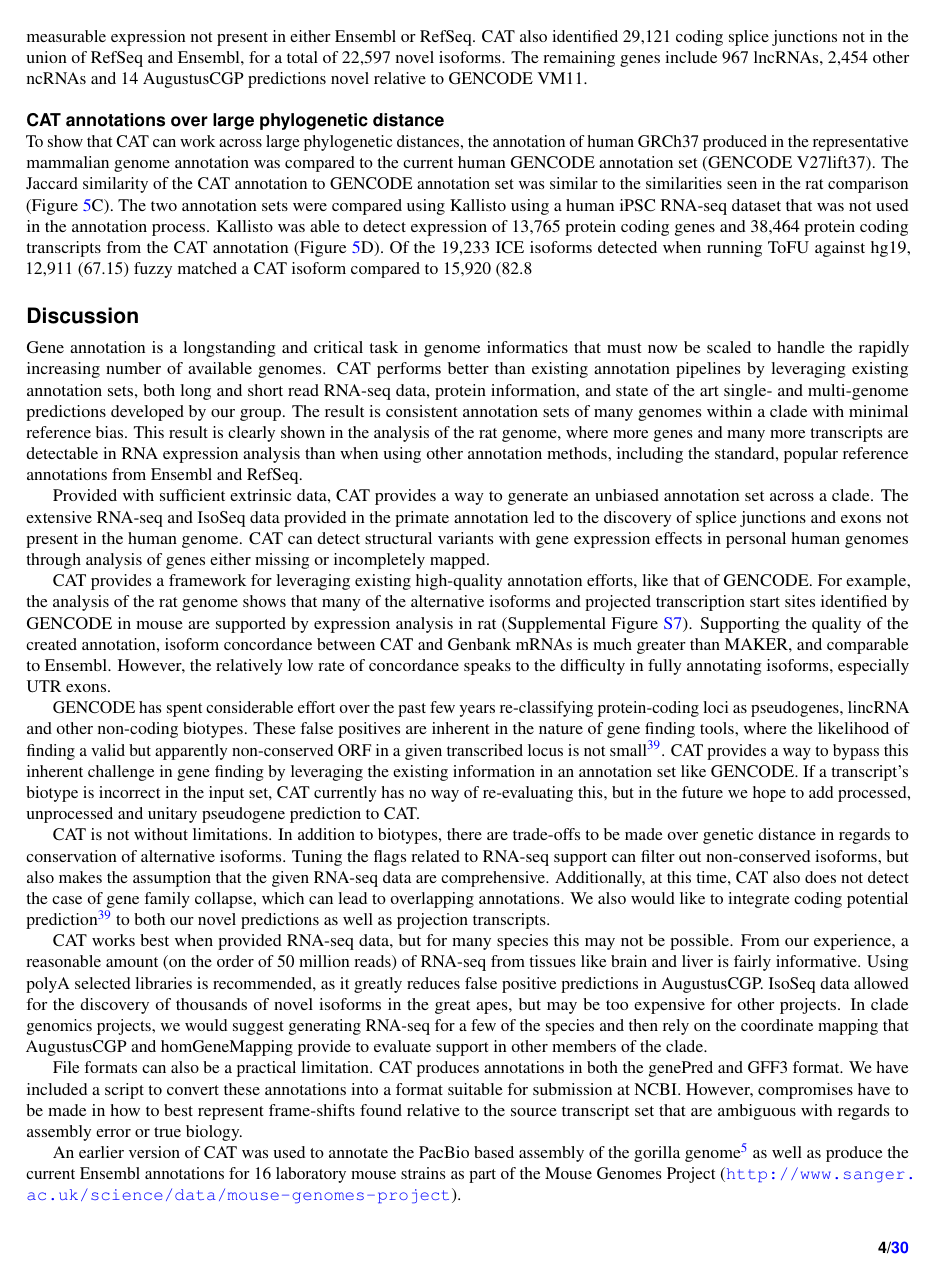
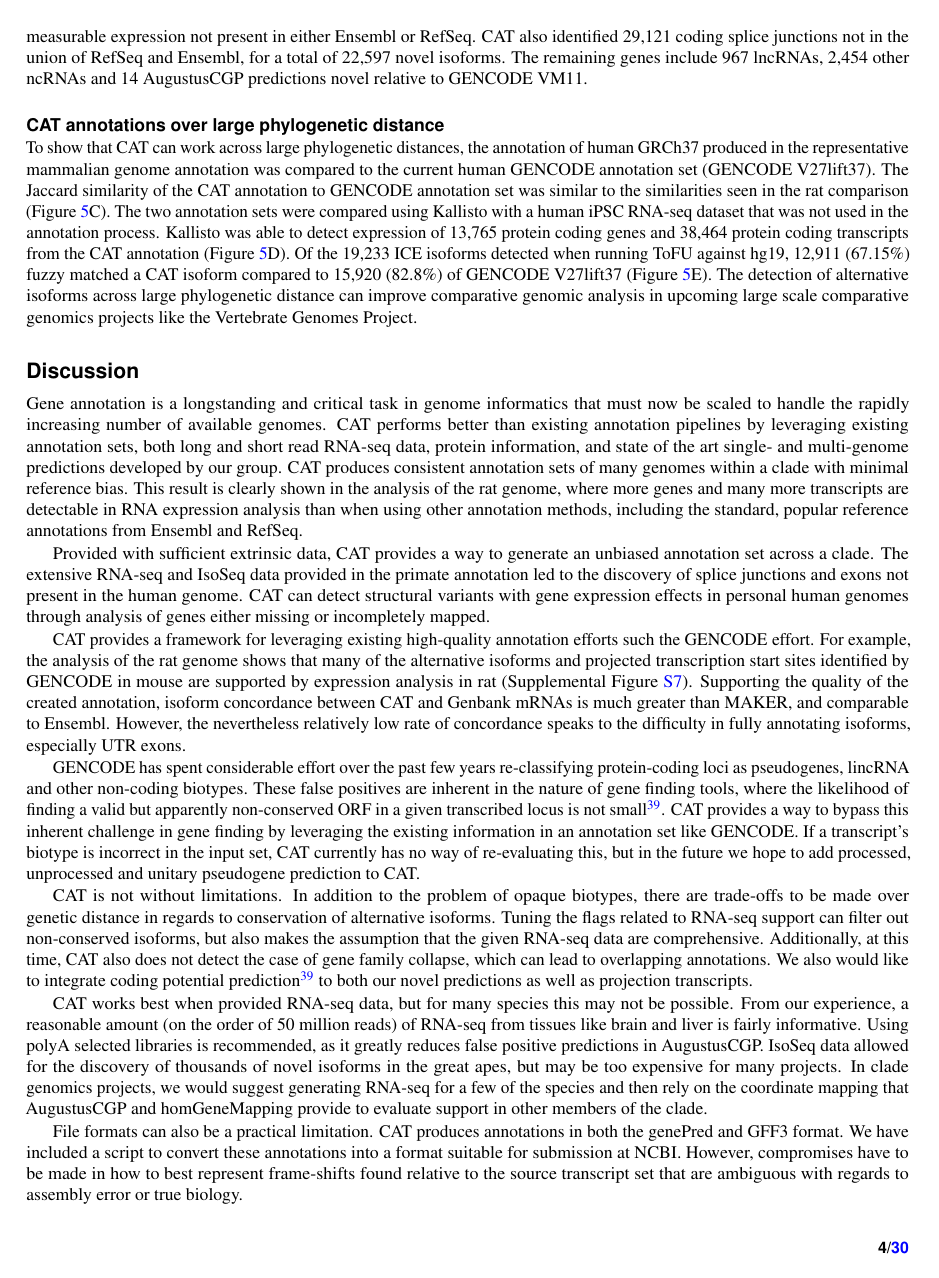
Before and after one commit to ComparativeGenomicsToolkit/CAT_paper, a LaTeX paper (main.tex): page 4 of 30. Compiled offline with pdfLaTeX.

Commit message:
Update on Overleaf.

```diff
--- a/main.tex
+++ b/main.tex
@@ -111,26 +111,24 @@ AugustusTMR, which uses TransMap and RNA-seq, provides CAT with a way to improve
 
 \subsection*{CAT annotations over large phylogenetic distance}
 
-To show that CAT can work across large phylogenetic distances, the annotation of human GRCh37 produced in the representative mammalian genome annotation was compared to the current human GENCODE annotation set (GENCODE V27lift37). The Jaccard similarity of the CAT annotation to GENCODE annotation set was similar to the similarities seen in the rat comparison (Figure \ref{fig:fig5}C). The two annotation sets were compared using Kallisto using a human iPSC RNA-seq dataset that was not used in the annotation process. Kallisto was able to detect expression of 13,765 protein coding genes and 38,464 protein coding transcripts from the CAT annotation (Figure \ref{fig:fig5}D). Of the 19,233 ICE isoforms detected when running ToFU against hg19, 12,911 (67.15) fuzzy matched a CAT isoform compared to 15,920 (82.8%) of GENCODE V27lift37 (Figure \ref{fig:fig5)E). The detection of alternative isoforms across large phylogenetic distance can improve comparative genomic analysis in upcoming large scale comparative genomics projects like the Vertebrate Genomes Project.
+To show that CAT can work across large phylogenetic distances, the annotation of human GRCh37 produced in the representative mammalian genome annotation was compared to the current human GENCODE annotation set (GENCODE V27lift37). The Jaccard similarity of the CAT annotation to GENCODE annotation set was similar to the similarities seen in the rat comparison (Figure \ref{fig:fig5}C). The two annotation sets were compared using Kallisto with a human iPSC RNA-seq dataset that was not used in the annotation process. Kallisto was able to detect expression of 13,765 protein coding genes and 38,464 protein coding transcripts from the CAT annotation (Figure \ref{fig:fig5}D). Of the 19,233 ICE isoforms detected when running ToFU against hg19, 12,911 (67.15\%) fuzzy matched a CAT isoform compared to 15,920 (82.8\%) of GENCODE V27lift37 (Figure \ref{fig:fig5}E). The detection of alternative isoforms across large phylogenetic distance can improve comparative genomic analysis in upcoming large scale comparative genomics projects like the Vertebrate Genomes Project.
 
 \section*{Discussion}
-Gene annotation is a longstanding and critical task in genome informatics that must now be scaled to handle the rapidly increasing number of available genomes. CAT performs better than existing annotation pipelines by leveraging existing annotation sets, both long and short read RNA-seq data, protein information, and state of the art single- and multi-genome predictions developed by our group. The result is consistent annotation sets of many genomes within a clade with minimal reference bias. This result is clearly shown in the analysis of the rat genome, where more genes and many more transcripts are detectable in RNA expression analysis than when using other annotation methods, including the standard, popular reference annotations from Ensembl and RefSeq.
+Gene annotation is a longstanding and critical task in genome informatics that must now be scaled to handle the rapidly increasing number of available genomes. CAT performs better than existing annotation pipelines by leveraging existing annotation sets, both long and short read RNA-seq data, protein information, and state of the art single- and multi-genome predictions developed by our group. CAT produces consistent annotation sets of many genomes within a clade with minimal reference bias. This result is clearly shown in the analysis of the rat genome, where more genes and many more transcripts are detectable in RNA expression analysis than when using other annotation methods, including the standard, popular reference annotations from Ensembl and RefSeq.
 
 Provided with sufficient extrinsic data, CAT provides a way to generate an unbiased annotation set across a clade. The extensive RNA-seq and IsoSeq data provided in the primate annotation led to the discovery of splice junctions and exons not present in the human genome. CAT can detect structural variants with gene expression effects in personal human genomes through analysis of genes either missing or incompletely mapped.
 
-CAT provides a framework for leveraging existing high-quality annotation efforts, like that of GENCODE. For example, the analysis of the rat genome shows that many of the alternative isoforms and projected transcription start sites identified by GENCODE in mouse are supported by expression analysis in rat (Supplemental Figure \ref{supp_fig:unsupported_junctions}). Supporting the quality of the created annotation, isoform concordance between CAT and Genbank mRNAs is much greater than MAKER, and comparable to Ensembl. However, the relatively low rate of concordance speaks to the difficulty in fully annotating isoforms, especially UTR exons.
+CAT provides a framework for leveraging existing high-quality annotation efforts such the GENCODE effort. For example, the analysis of the rat genome shows that many of the alternative isoforms and projected transcription start sites identified by GENCODE in mouse are supported by expression analysis in rat (Supplemental Figure \ref{supp_fig:unsupported_junctions}). Supporting the quality of the created annotation, isoform concordance between CAT and Genbank mRNAs is much greater than MAKER, and comparable to Ensembl. However, the nevertheless relatively low rate of concordance speaks to the difficulty in fully annotating isoforms, especially UTR exons.
 
 GENCODE has spent considerable effort over the past few years re-classifying protein-coding loci as pseudogenes, lincRNA and other non-coding biotypes. These false positives are inherent in the nature of gene finding tools, where the likelihood of finding a valid but apparently non-conserved ORF in a given transcribed locus is not small \cite{lin2011phylocsf}. CAT provides a way to bypass this inherent challenge in gene finding by leveraging the existing information in an annotation set like GENCODE. If a transcript’s biotype is incorrect in the input set, CAT currently has no way of re-evaluating this, but in the future we hope to add processed, unprocessed and unitary pseudogene prediction to CAT.
 
-CAT is not without limitations. In addition to biotypes, there are trade-offs to be made over genetic distance in regards to conservation of alternative isoforms. Tuning the flags related to RNA-seq support can filter out non-conserved isoforms, but also makes the assumption that the given RNA-seq data are comprehensive. Additionally, at this time, CAT also does not detect the case of gene family collapse, which can lead to overlapping annotations. We also would like to integrate coding potential prediction\cite{lin2011phylocsf} to both our novel predictions as well as projection transcripts.
+CAT is not without limitations. In addition to the problem of opaque biotypes, there are trade-offs to be made over genetic distance in regards to conservation of alternative isoforms. Tuning the flags related to RNA-seq support can filter out non-conserved isoforms, but also makes the assumption that the given RNA-seq data are comprehensive. Additionally, at this time, CAT also does not detect the case of gene family collapse, which can lead to overlapping annotations. We also would like to integrate coding potential prediction\cite{lin2011phylocsf} to both our novel predictions as well as projection transcripts.
 
-CAT works best when provided RNA-seq data, but for many species this may not be possible. From our experience, a reasonable amount (on the order of 50 million reads) of RNA-seq from tissues like brain and liver is fairly informative. Using polyA selected libraries is recommended, as it greatly reduces false positive predictions in AugustusCGP. IsoSeq data allowed for the discovery of thousands of novel isoforms in the great apes, but may be too expensive for other projects. In clade genomics projects, we would suggest generating RNA-seq for a few of the species and then rely on the coordinate mapping that AugustusCGP and homGeneMapping provide to evaluate support in other members of the clade.
+CAT works best when provided RNA-seq data, but for many species this may not be possible. From our experience, a reasonable amount (on the order of 50 million reads) of RNA-seq from tissues like brain and liver is fairly informative. Using polyA selected libraries is recommended, as it greatly reduces false positive predictions in AugustusCGP. IsoSeq data allowed for the discovery of thousands of novel isoforms in the great apes, but may be too expensive for many projects. In clade genomics projects, we would suggest generating RNA-seq for a few of the species and then rely on the coordinate mapping that AugustusCGP and homGeneMapping provide to evaluate support in other members of the clade.
 
 File formats can also be a practical limitation. CAT produces annotations in both the genePred and GFF3 format. We have included a script to convert these annotations into a format suitable for submission at NCBI. However, compromises have to be made in how to best represent frame-shifts found relative to the source transcript set that are ambiguous with regards to assembly error or true biology.
 
-An earlier version of CAT was used to annotate the PacBio based assembly of the gorilla genome \cite{gordon2016long} as well as produce the current Ensembl annotations for 16 laboratory mouse strains as part of the Mouse Genomes Project (\url{http://www.sanger.ac.uk/science/data/mouse-genomes-project}).
-
-CAT has been proposed to be a part of the Vertebrate Genomes Project (VGP), which aims as a pilot project to assemble and annotate one member of every order of vertebrate species. CAT also will be used on the 200 Mammals Project, which aims to add ~140 new mammalian genome assemblies to the existing set. These projects will provide a new understanding of gene evolution.
+An earlier version of CAT was used to annotate the PacBio-based assembly of the gorilla genome \cite{gordon2016long} as well as produce the current Ensembl annotations for 16 laboratory mouse strains as part of the Mouse Genomes Project (\url{http://www.sanger.ac.uk/science/data/mouse-genomes-project}). In addtion, CAT has been proposed for the Vertebrate Genomes Project (VGP), which aims as a pilot project to assemble and annotate one member of every order of vertebrate species. CAT also will be used on the 200 Mammals Project, which aims to add \~140 new mammalian genome assemblies to the existing set. These projects will provide a new understanding of gene evolution.
 
 CAT’s current implementation does not attempt to put weights on the features used for constructing a consensus gene set. Instead, it simply scores transcripts based on the sum of all features evaluated. In the future deep learning methods could be added to CAT to construct feature weights and improve consensus finding, and so better mimic the labor intensive efforts of manual annotators who currently weigh such evidence.
 
```
Also changed, not shown: main.tex (8 more changed lines).
